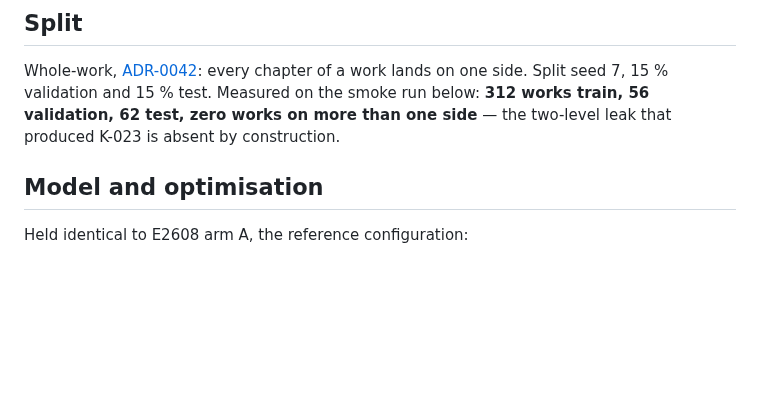
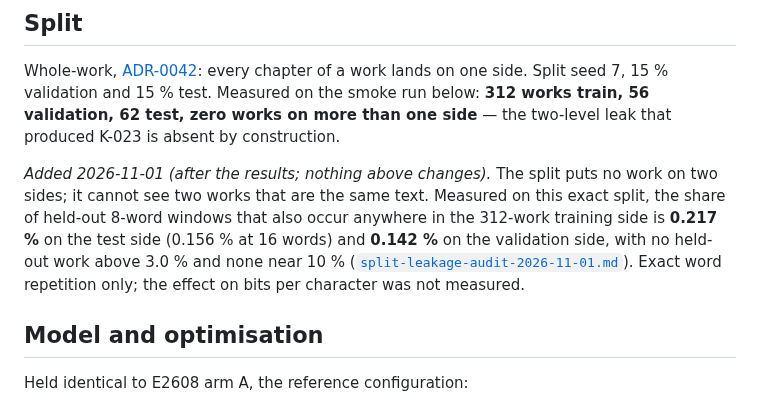
Before and after one commit to bhogesararam23/chakaso, a Markdown page: experiments/E2612/record.md, the part around the change. GitHub-like rendering; blank space fills up the shorter version.

```diff
--- a/experiments/E2612/record.md
+++ b/experiments/E2612/record.md
@@ -58,6 +58,12 @@ work lands on one side. Split seed 7, 15 % validation and 15 % test. Measured on
 **312 works train, 56 validation, 62 test, zero works on more than one side** — the two-level leak that
 produced K-023 is absent by construction.
 
+*Added 2026-11-01 (after the results; nothing above changes).* The split puts no work on two sides; it cannot see two
+works that are the same text. Measured on this exact split, the share of held-out 8-word windows that also occur
+anywhere in the 312-work training side is **0.217 %** on the test side (0.156 % at 16 words) and **0.142 %** on the
+validation side, with no held-out work above 3.0 % and none near 10 %
+([`split-leakage-audit-2026-11-01.md`](../../docs/internal/engineering/split-leakage-audit-2026-11-01.md)). Exact word
+repetition only; the effect on bits per character was not measured.
 ## Model and optimisation
 
 Held identical to E2608 arm A, the reference configuration:
```
Also changed, not shown: docs/agent/KNOWN_ISSUES.md (+6 -0 lines), 1 other file.
